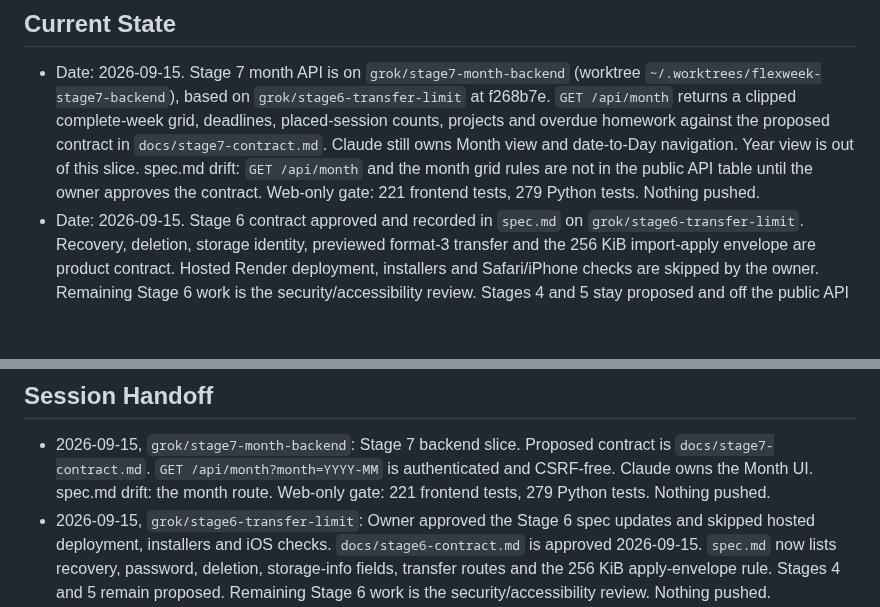
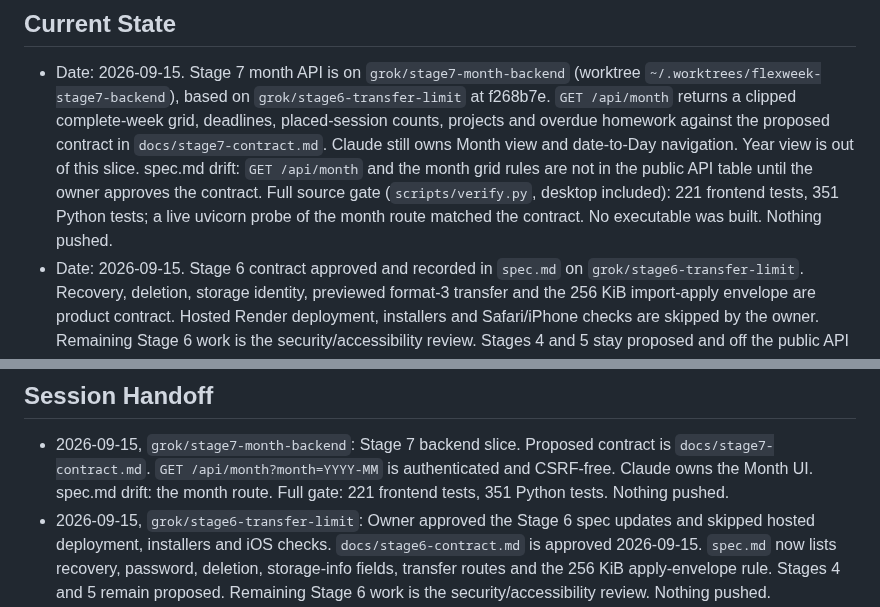
Before and after one commit to j0nsh1n/FlexWeek, a Markdown page: context.md, 2 parts joined by grey strips. GitHub-like rendering; blank space fills up the shorter version.

Commit message:
docs: record the full Stage 7 verification gate
Co-authored-by: Cursor <cursoragent@cursor.com>

```diff
--- a/context.md
+++ b/context.md
@@ -8,8 +8,10 @@
   contract in `docs/stage7-contract.md`. Claude still owns Month view and
   date-to-Day navigation. Year view is out of this slice. spec.md drift:
   `GET /api/month` and the month grid rules are not in the public API table
-  until the owner approves the contract. Web-only gate: 221 frontend tests, 279
-  Python tests. Nothing pushed.
+  until the owner approves the contract. Full source gate
+  (`scripts/verify.py`, desktop included): 221 frontend tests, 351 Python
+  tests; a live uvicorn probe of the month route matched the contract. No
+  executable was built. Nothing pushed.
 - Date: 2026-09-15. Stage 6 contract approved and recorded in `spec.md` on
   `grok/stage6-transfer-limit`. Recovery, deletion, storage identity, previewed
   format-3 transfer and the 256 KiB import-apply envelope are product contract.
@@ -295,7 +297,7 @@ Recorded `operation_id` values make a retried write return the first result.
 - 2026-09-15, `grok/stage7-month-backend`: Stage 7 backend slice. Proposed
   contract is `docs/stage7-contract.md`. `GET /api/month?month=YYYY-MM` is
   authenticated and CSRF-free. Claude owns the Month UI. spec.md drift: the
-  month route. Web-only gate: 221 frontend tests, 279 Python tests. Nothing
+  month route. Full gate: 221 frontend tests, 351 Python tests. Nothing
   pushed.
 - 2026-09-15, `grok/stage6-transfer-limit`: Owner approved the Stage 6 spec
   updates and skipped hosted deployment, installers and iOS checks.
```
